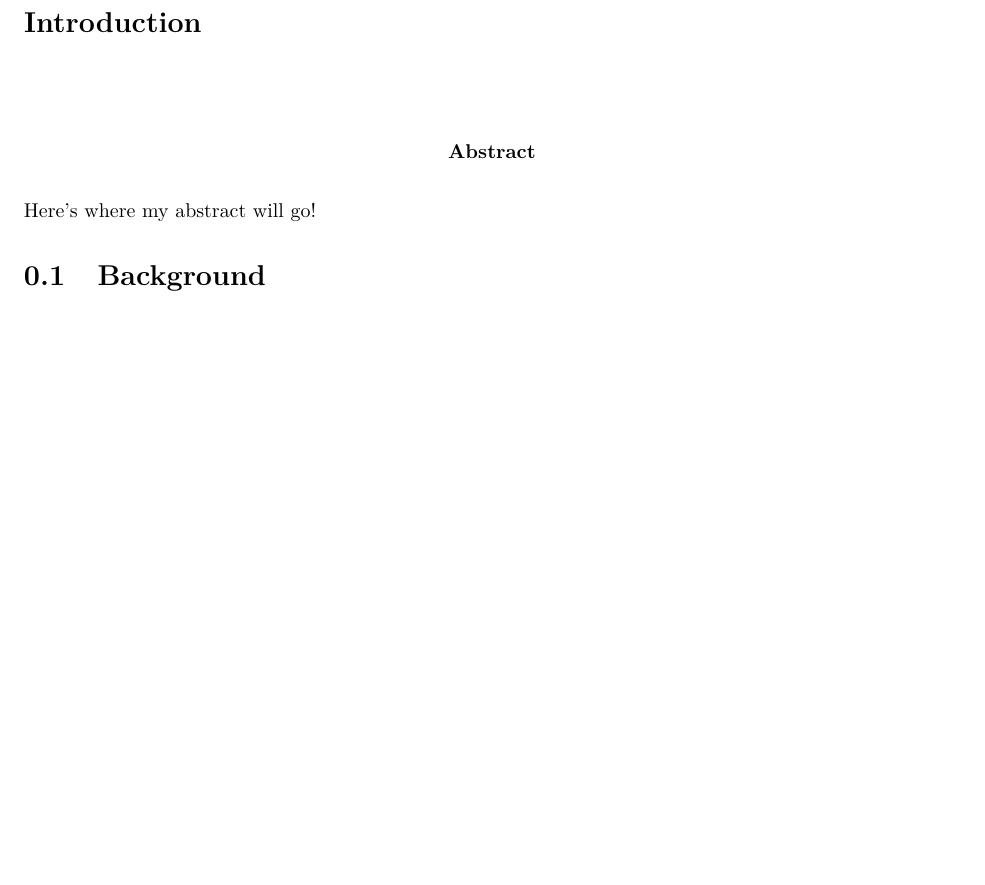
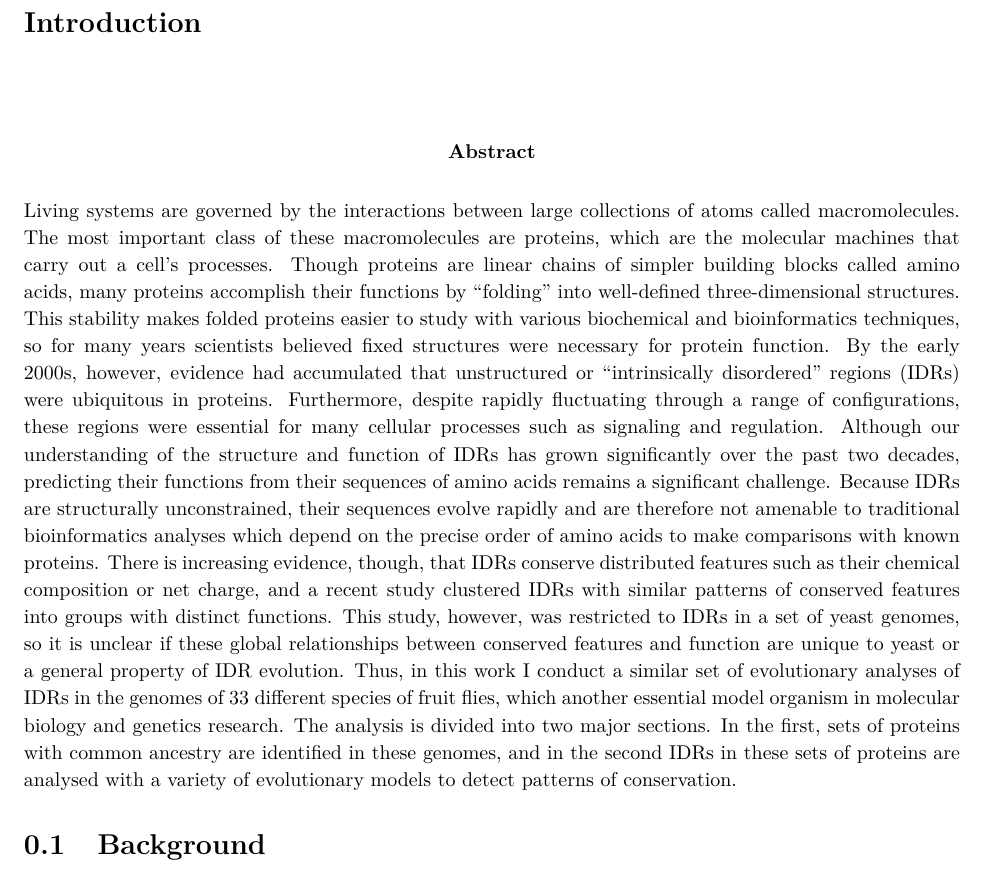
Before and after one commit to marcsingleton/orthology_inference2023_manuscript, a LaTeX thesis (main.tex, which reads chapter0/chapter0.tex): part of page 7 of 105, cut so that both start at the same text, the shorter picture padded with empty space. Compiled offline with pdfLaTeX.

Commit message:
Added abstract

```diff
--- a/chapter0/chapter0.tex
+++ b/chapter0/chapter0.tex
@@ -124,7 +124,7 @@
 
 \begin{abstract}
 \noindent
-Here's where my abstract will go!
+Living systems are governed by the interactions between large collections of atoms called macromolecules. The most important class of these macromolecules are proteins, which are the molecular machines that carry out a cell's processes. Though proteins are linear chains of simpler building blocks called amino acids, many proteins accomplish their functions by ``folding'' into well-defined three-dimensional structures. This stability makes folded proteins easier to study with various biochemical and bioinformatics techniques, so for many years scientists believed fixed structures were necessary for protein function. By the early 2000s, however, evidence had accumulated that unstructured or ``intrinsically disordered'' regions (IDRs) were ubiquitous in proteins. Furthermore, despite rapidly fluctuating through a range of configurations, these regions were essential for many cellular processes such as signaling and regulation. Although our understanding of the structure and function of IDRs has grown significantly over the past two decades, predicting their functions from their sequences of amino acids remains a significant challenge. Because IDRs are structurally unconstrained, their sequences evolve rapidly and are therefore not amenable to traditional bioinformatics analyses which depend on the precise order of amino acids to make comparisons with known proteins. There is increasing evidence, though, that IDRs conserve distributed features such as their chemical composition or net charge, and a recent study clustered IDRs with similar patterns of conserved features into groups with distinct functions. This study, however, was restricted to IDRs in a set of yeast genomes, so it is unclear if these global relationships between conserved features and function are unique to yeast or a general property of IDR evolution. Thus, in this work I conduct a similar set of evolutionary analyses of IDRs in the genomes of 33 different species of fruit flies, which another essential model organism in molecular biology and genetics research. The analysis is divided into two major sections. In the first, sets of proteins with common ancestry are identified in these genomes, and in the second IDRs in these sets of proteins are analysed with a variety of evolutionary models to detect patterns of conservation.
 \end{abstract}
 
 \section{Background}
```
